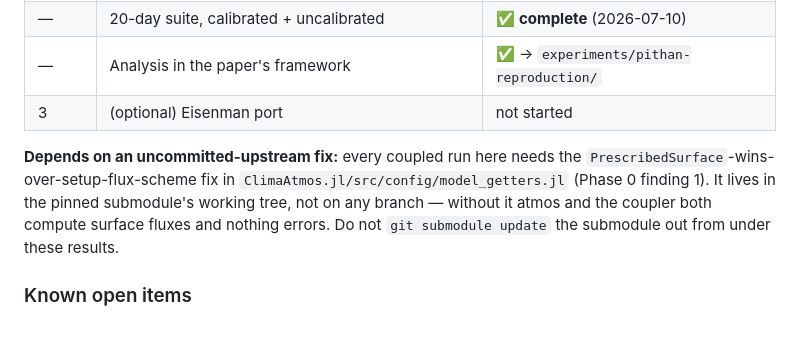
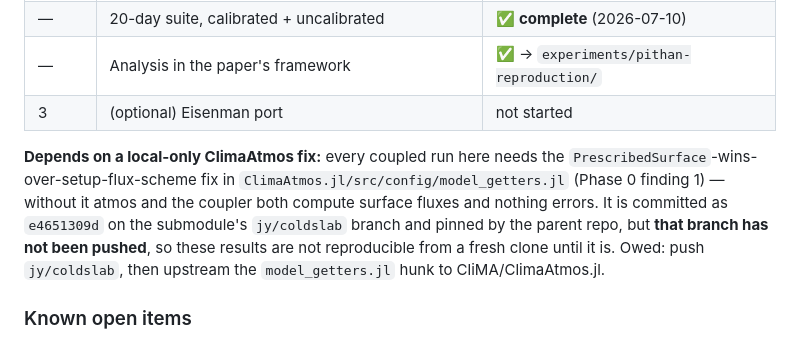
Before and after one commit to jefftyoder/larcform1-experiments, a Markdown page: experiments/sea-ice/PLAN.md, the part around the change. Drawn GitHub-style.

Commit message:
Pin ClimaAtmos to the surface-flux-ownership fix
Bump the ClimaAtmos submodule from 193ae0758 to e4651309d, which commits the
fix every coupled run in experiments/sea-ice/ depends on: surface_setup:
PrescribedSurface must override a setup-supplied flux scheme, or ClimaAtmos
and ClimaCoupler both compute surface fluxes with no error raised.

CAVEAT: e4651309d is on the submodule's jy/coldslab branch and has NOT been
pushed to CliMA/ClimaAtmos.jl, so this pointer does not resolve from a fresh
clone. Recorded here so the dependency is explicit rather than living in a
dirty working tree. Still owed: push jy/coldslab, and upstream the
model_getters.jl hunk on a clean branch off ClimaAtmos main.

Docs updated in CLAUDE.md and experiments/sea-ice/PLAN.md to say so.

Co-Authored-By: Claude Opus 4.8 <noreply@anthropic.com>
Claude-Session: https://claude.ai/code/session_01L2XbbXqvBYsyaiAPDRENLM

```diff
--- a/experiments/sea-ice/PLAN.md
+++ b/experiments/sea-ice/PLAN.md
@@ -14,12 +14,14 @@ with and without snow, via ClimaCoupler.*
 | — | Analysis in the paper's framework | ✅ → `experiments/pithan-reproduction/` |
 | 3 | (optional) Eisenman port | not started |
 
-**Depends on an uncommitted-upstream fix:** every coupled run here needs the
+**Depends on a local-only ClimaAtmos fix:** every coupled run here needs the
 `PrescribedSurface`-wins-over-setup-flux-scheme fix in
-`ClimaAtmos.jl/src/config/model_getters.jl` (Phase 0 finding 1). It lives in the
-pinned submodule's working tree, not on any branch — without it atmos and the
-coupler both compute surface fluxes and nothing errors. Do not `git submodule
-update` the submodule out from under these results.
+`ClimaAtmos.jl/src/config/model_getters.jl` (Phase 0 finding 1) — without it
+atmos and the coupler both compute surface fluxes and nothing errors. It is
+committed as `e4651309d` on the submodule's `jy/coldslab` branch and pinned by
+the parent repo, but **that branch has not been pushed**, so these results are
+not reproducible from a fresh clone until it is. Owed: push `jy/coldslab`, then
+upstream the `model_getters.jl` hunk to CliMA/ClimaAtmos.jl.
 
 ### Known open items
 
```
Also changed, not shown: CLAUDE.md (+1 -1 lines).
